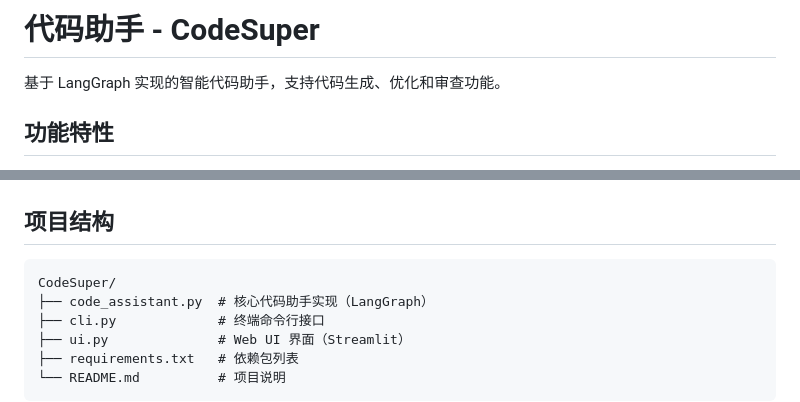
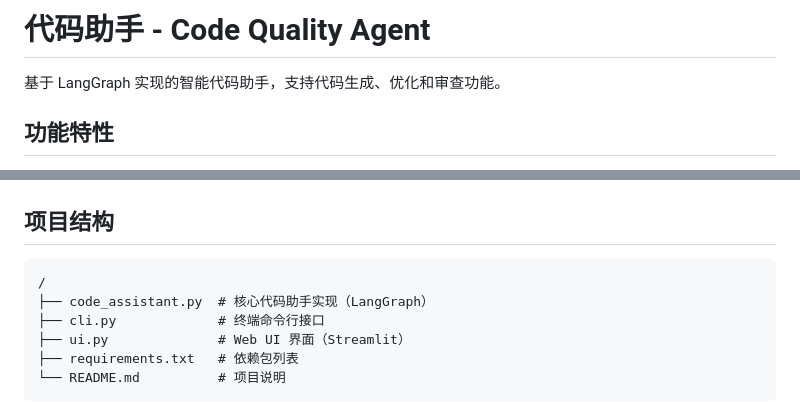
Before and after one commit to shimingqun/Code-review-tool, a Markdown page: README.md, 2 parts joined by grey strips. Drawn GitHub-style.

````diff
--- a/README.md
+++ b/README.md
@@ -1,4 +1,4 @@
-# 代码助手 - CodeSuper
+# 代码助手 - Code Quality Agent
 
 基于 LangGraph 实现的智能代码助手，支持代码生成、优化和审查功能。
 
@@ -131,7 +131,7 @@ streamlit run ui.py
 ## 项目结构
 
 ```
-CodeSuper/
+/
 ├── code_assistant.py  # 核心代码助手实现（LangGraph）
 ├── cli.py             # 终端命令行接口
 ├── ui.py              # Web UI 界面（Streamlit）
````
